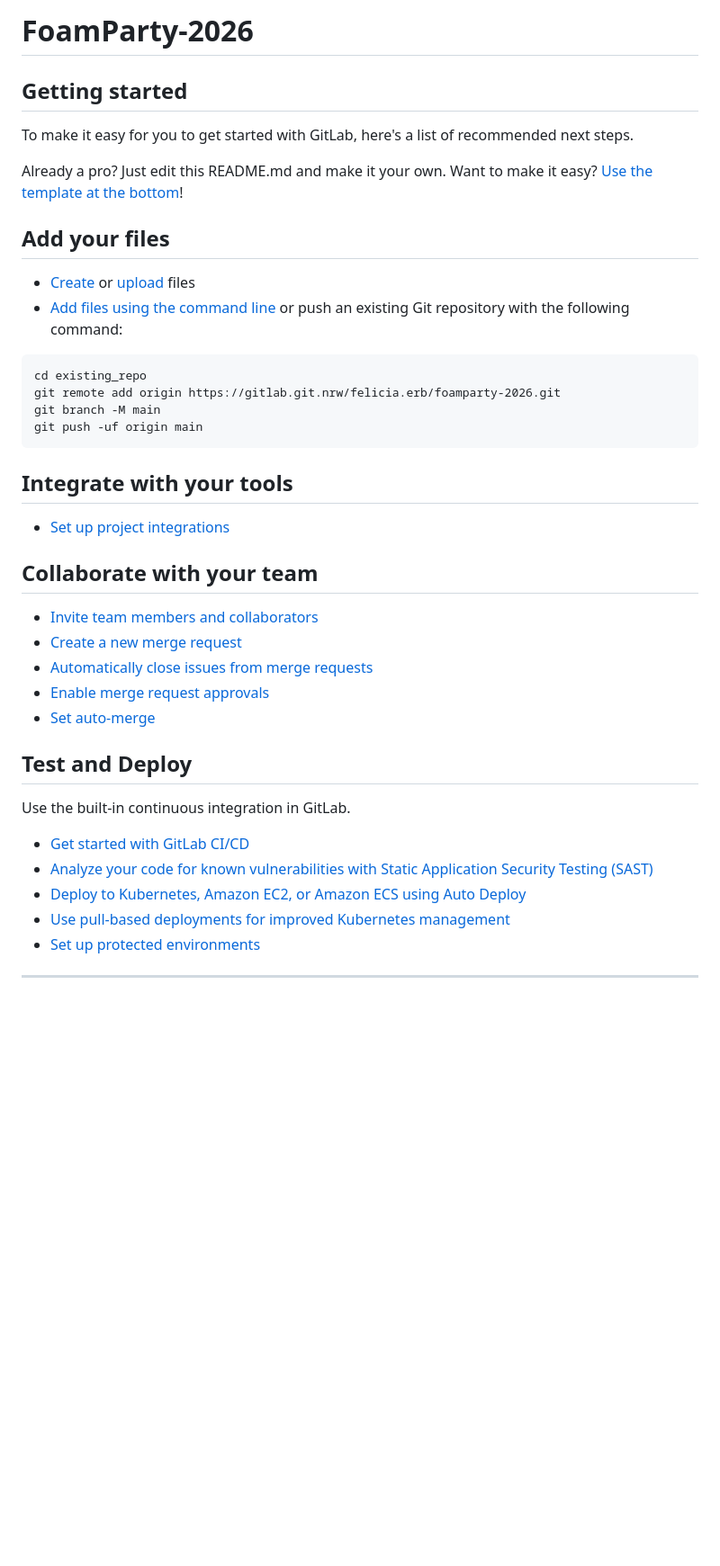
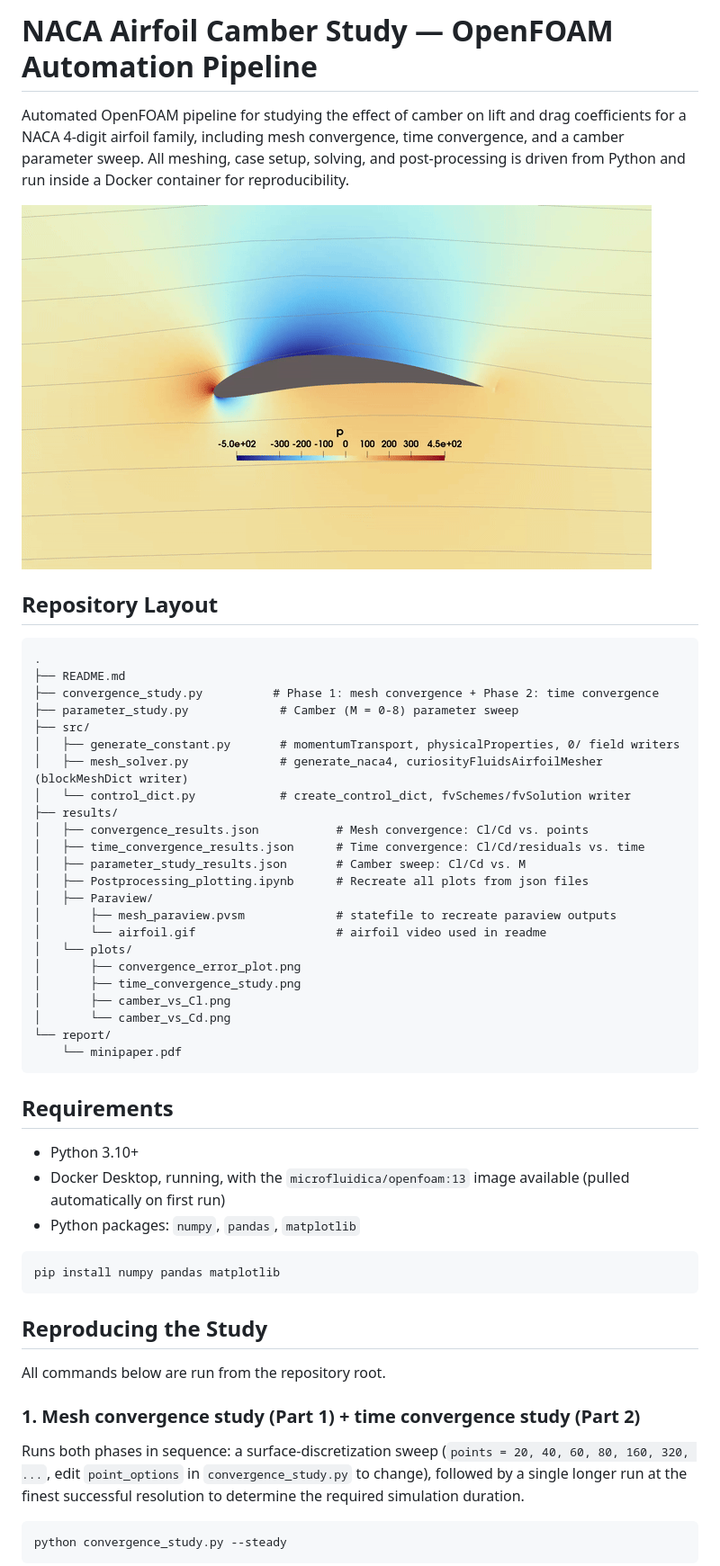
Before and after one commit to feli-BD/foamparty-2026, a Markdown page: README.md, the part around one of its changes. Shown at 90% size. Rendered like a GitHub page; pictures changed too: results/Paraview/airfoil.gif (added); blank space fills up the shorter version.

Commit message:
Final runs and postprocessing

````diff
--- a/README.md
+++ b/README.md
@@ -1,46 +1,64 @@
-# FoamParty-2026
+# NACA Airfoil Camber Study — OpenFOAM Automation Pipeline
 
+Automated OpenFOAM pipeline for studying the effect of camber on lift and drag
+coefficients for a NACA 4-digit airfoil family, including mesh convergence,
+time convergence, and a camber parameter sweep. All meshing, case setup,
+solving, and post-processing is driven from Python and run inside a Docker
+container for reproducibility.
 
+![Particle in a Stadium Evolution](results/Paraview/airfoil.gif)
 
-## Getting started
-
-To make it easy for you to get started with GitLab, here's a list of recommended next steps.
-
-Already a pro? Just edit this README.md and make it your own. Want to make it easy? [Use the template at the bottom](#editing-this-readme)!
-
-## Add your files
-
-* [Create](https://docs.gitlab.com/user/project/repository/web_editor/#create-a-file) or [upload](https://docs.gitlab.com/user/project/repository/web_editor/#upload-a-file) files
-* [Add files using the command line](https://docs.gitlab.com/topics/git/add_files/#add-files-to-a-git-repository) or push an existing Git repository with the following command:
+## Repository Layout
 
 ```
-cd existing_repo
-git remote add origin https://gitlab.git.nrw/felicia.erb/foamparty-2026.git
-git branch -M main
-git push -uf origin main
+.
+├── README.md
+├── convergence_study.py          # Phase 1: mesh convergence + Phase 2: time convergence
+├── parameter_study.py             # Camber (M = 0-8) parameter sweep
+├── src/
+│   ├── generate_constant.py       # momentumTransport, physicalProperties, 0/ field writers
+│   ├── mesh_solver.py             # generate_naca4, curiosityFluidsAirfoilMesher (blockMeshDict writer)
+│   └── control_dict.py            # create_control_dict, fvSchemes/fvSolution writer
+├── results/
+│   ├── convergence_results.json           # Mesh convergence: Cl/Cd vs. points
+│   ├── time_convergence_results.json      # Time convergence: Cl/Cd/residuals vs. time
+│   ├── parameter_study_results.json       # Camber sweep: Cl/Cd vs. M
+│   ├── Postprocessing_plotting.ipynb      # Recreate all plots from json files
+│   ├── Paraview/
+│       ├── mesh_paraview.pvsm             # statefile to recreate paraview outputs
+│       └── airfoil.gif                    # airfoil video used in readme
+│   └── plots/
+│       ├── convergence_error_plot.png
+│       ├── time_convergence_study.png
+│       ├── camber_vs_Cl.png
+│       └── camber_vs_Cd.png
+└── report/
+    └── minipaper.pdf
 ```
 
-## Integrate with your tools
+## Requirements
 
-* [Set up project integrations](https://gitlab.git.nrw/felicia.erb/foamparty-2026/-/settings/integrations)
+- Python 3.10+
+- Docker Desktop, running, with the `microfluidica/openfoam:13` image
+  available (pulled automatically on first run)
+- Python packages: `numpy`, `pandas`, `matplotlib`
 
-## Collaborate with your team
+```bash
+pip install numpy pandas matplotlib
+```
 
-* [Invite team members and collaborators](https://docs.gitlab.com/user/project/members/)
-* [Create a new merge request](https://docs.gitlab.com/user/project/merge_requests/creating_merge_requests/)
-* [Automatically close issues from merge requests](https://docs.gitlab.com/user/project/issues/managing_issues/#closing-issues-automatically)
-* [Enable merge request approvals](https://docs.gitlab.com/user/project/merge_requests/approvals/)
-* [Set auto-merge](https://docs.gitlab.com/user/project/merge_requests/auto_merge/)
+## Reproducing the Study
 
-## Test and Deploy
+All commands below are run from the repository root.
 
-Use the built-in continuous integration in GitLab.
+### 1. Mesh convergence study (Part 1) + time convergence study (Part 2)
 
-* [Get started with GitLab CI/CD](https://docs.gitlab.com/ci/quick_start/)
-* [Analyze your code for known vulnerabilities with Static Application Security Testing (SAST)](https://docs.gitlab.com/user/application_security/sast/)
-* [Deploy to Kubernetes, Amazon EC2, or Amazon ECS using Auto Deploy](https://docs.gitlab.com/topics/autodevops/requirements/)
-* [Use pull-based deployments for improved Kubernetes management](https://docs.gitlab.com/user/clusters/agent/)
-* [Set up protected environments](https://docs.gitlab.com/ci/environments/protected_environments/)
+Runs both phases in sequence: a surface-discretization sweep
+(`points = 20, 40, 60, 80, 160, 320, ...`, edit `point_options` in
+`convergence_study.py` to change), followed by a single longer run at the
+finest successful resolution to determine the required simulation duration.
 
-***
+```bash
+python convergence_study.py --steady
+```
 
````
Also changed, not shown: other parts of README.md (+41 -35 lines), 4 other files.
